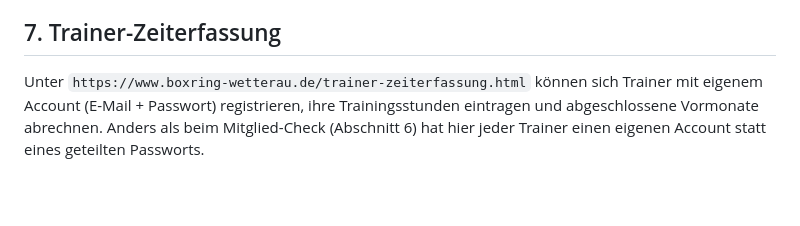
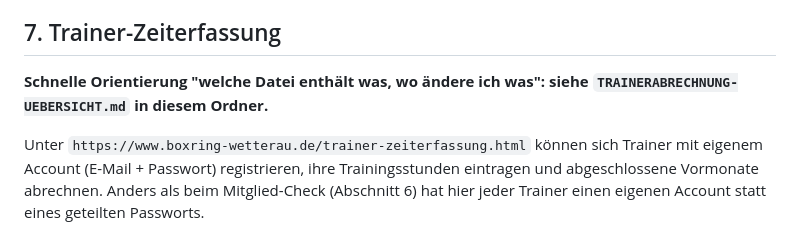
Before and after one commit to aozcorap/Webseiten, a Markdown page: boxring-wetterau.de/api/SETUP.md, the part around the change. Drawn GitHub-style; blank space fills up the shorter version.

```diff
--- a/boxring-wetterau.de/api/SETUP.md
+++ b/boxring-wetterau.de/api/SETUP.md
@@ -132,6 +132,9 @@ veröffentlichen (siehe Abschnitt 3 oben - gleiche Vorgehensweise).
 
 ## 7. Trainer-Zeiterfassung
 
+**Schnelle Orientierung "welche Datei enthält was, wo ändere ich was":
+siehe `TRAINERABRECHNUNG-UEBERSICHT.md` in diesem Ordner.**
+
 Unter `https://www.boxring-wetterau.de/trainer-zeiterfassung.html` können
 sich Trainer mit eigenem Account (E-Mail + Passwort) registrieren, ihre
 Trainingsstunden eintragen und abgeschlossene Vormonate abrechnen. Anders als
```
Also changed, not shown: boxring-wetterau.de/api/TRAINERABRECHNUNG-UEBERSICHT.md (added, +56 -0 lines).
